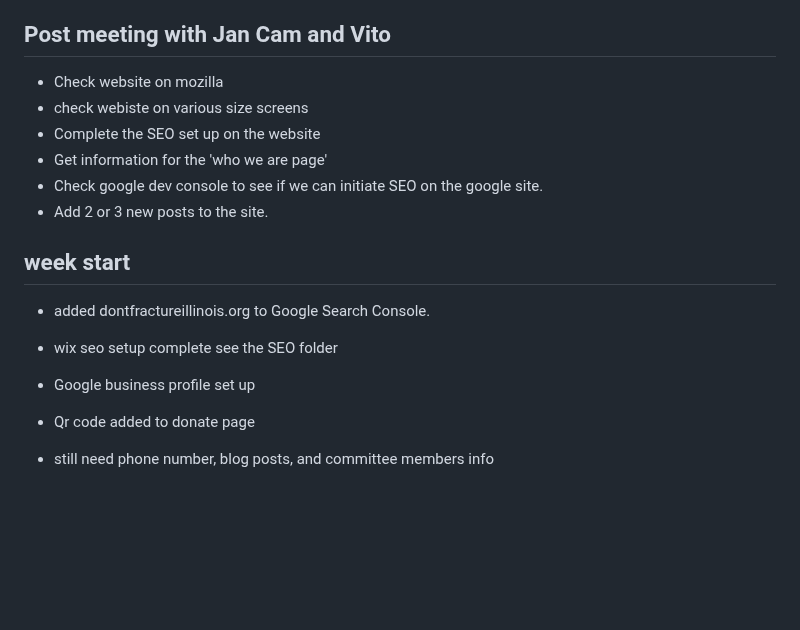
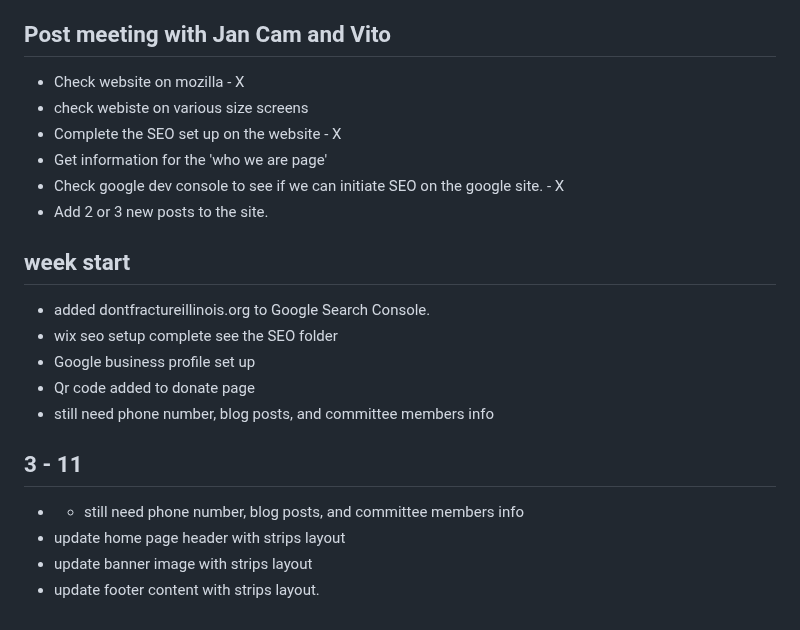
Before and after one commit to tektechnologies/SAFE-fracking-site, a Markdown page: Project-Planning/WixSetUp.md, the part around the change. Drawn GitHub-style; blank space fills up the shorter version.

Commit message:
update desktop and mobile layout

```diff
--- a/Project-Planning/WixSetUp.md
+++ b/Project-Planning/WixSetUp.md
@@ -137,11 +137,11 @@
 
 ## Post meeting with Jan Cam and Vito
 
-- Check website on mozilla
+- Check website on mozilla - X
 - check webiste on various size screens
-- Complete the SEO set up on the website
+- Complete the SEO set up on the website - X
 - Get information for the 'who we are page'
-- Check google dev console to see if we can initiate SEO on the google site.
+- Check google dev console to see if we can initiate SEO on the google site. - X
 - Add 2 or 3 new posts to the site.
 
 ## week start
@@ -150,5 +150,11 @@
 - wix seo setup complete see the SEO folder
 - Google business profile set up
 - Qr code added to donate page
+- still need phone number, blog posts, and committee members info
 
-- still need phone number, blog posts, and committee members info
+## 3 - 11
+
+- - still need phone number, blog posts, and committee members info
+- update home page header with strips layout
+- update banner image with strips layout
+- update footer content with strips layout.
```
